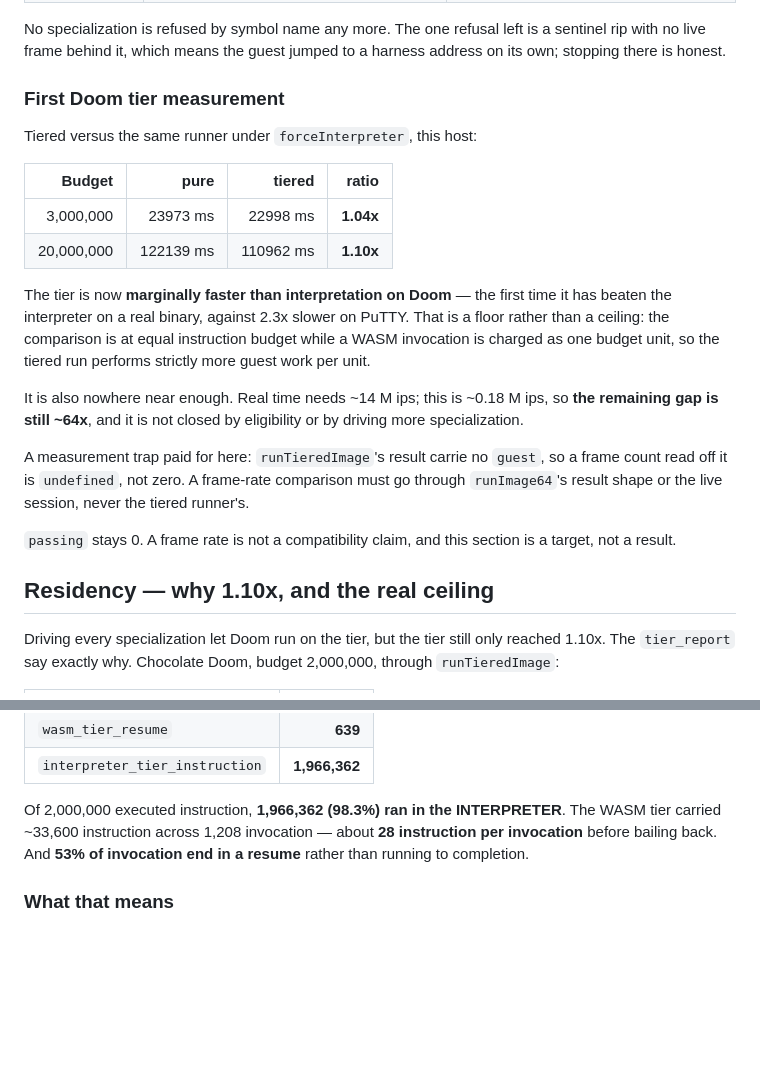
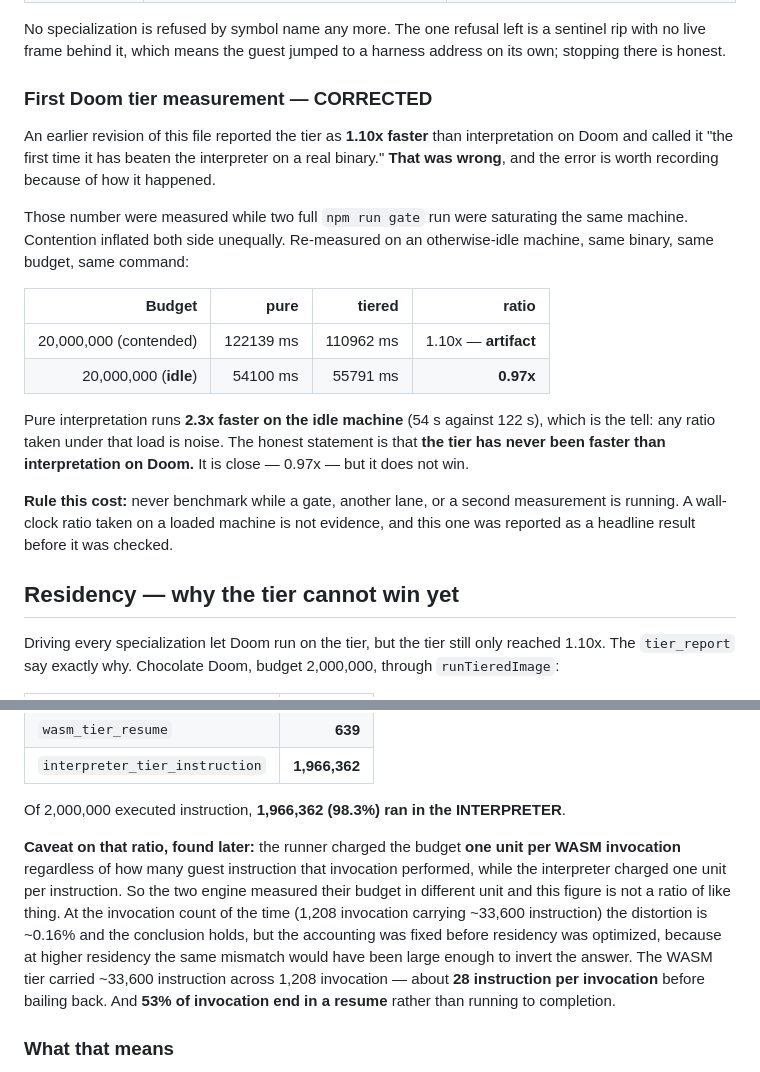
Before and after one commit to bygelo/BPTK, a Markdown page: doc/tier-throughput-log.md, 2 parts joined by grey strips. GitHub-like rendering; blank space fills up the shorter version.

Commit message:
doc: correct a false speed claim — the tier has never beaten the interpreter on Doom
This log reported the tier as 1.10x faster than interpretation on Doom and
called it the first time it had beaten the interpreter on a real binary. That
was wrong. The measurement was taken while two full `npm run gate` run were
saturating the same machine, and contention inflated the two side unequally.

Re-measured idle, same binary, same budget, same command: pure 54100 ms against
tiered 55791 ms = 0.97x. Pure interpretation itself runs 2.3x faster idle than
it did contended (54 s against 122 s), which is the tell that the original ratio
was noise. The honest statement is that the tier is CLOSE to interpretation on
Doom and does not beat it.

Also caveats the 98.3% residency figure: the runner charged one budget unit per
WASM invocation while the interpreter charged one per instruction, so that ratio
was not over like unit. At the invocation count of the time the distortion is
~0.16% and the conclusion holds, but the accounting was fixed before residency
was optimized, because at higher residency the mismatch would have been large
enough to invert the answer.

Records the rule this cost: never benchmark while a gate, a lane, or another
measurement is running. A wall-clock ratio from a loaded machine is not
evidence, and this one was reported as a headline result before being checked.

passing stays 0.

```diff
--- a/doc/tier-throughput-log.md
+++ b/doc/tier-throughput-log.md
@@ -172,34 +172,32 @@ No specialization is refused by symbol name any more. The one refusal left is a
 sentinel rip with no live frame behind it, which means the guest jumped to a
 harness address on its own; stopping there is honest.
 
-### First Doom tier measurement
+### First Doom tier measurement — CORRECTED
 
-Tiered versus the same runner under `forceInterpreter`, this host:
+An earlier revision of this file reported the tier as **1.10x faster** than
+interpretation on Doom and called it "the first time it has beaten the
+interpreter on a real binary." **That was wrong**, and the error is worth
+recording because of how it happened.
+
+Those number were measured while two full `npm run gate` run were saturating
+the same machine. Contention inflated both side unequally. Re-measured on an
+otherwise-idle machine, same binary, same budget, same command:
 
 | Budget | pure | tiered | ratio |
 | ---: | ---: | ---: | ---: |
-| 3,000,000 | 23973 ms | 22998 ms | **1.04x** |
-| 20,000,000 | 122139 ms | 110962 ms | **1.10x** |
+| 20,000,000 (contended) | 122139 ms | 110962 ms | 1.10x — **artifact** |
+| 20,000,000 (**idle**) | 54100 ms | 55791 ms | **0.97x** |
 
-The tier is now **marginally faster than interpretation on Doom** — the first
-time it has beaten the interpreter on a real binary, against 2.3x slower on
-PuTTY. That is a floor rather than a ceiling: the comparison is at equal
-instruction budget while a WASM invocation is charged as one budget unit, so the
-tiered run performs strictly more guest work per unit.
+Pure interpretation runs **2.3x faster on the idle machine** (54 s against 122
+s), which is the tell: any ratio taken under that load is noise. The honest
+statement is that **the tier has never been faster than interpretation on Doom.**
+It is close — 0.97x — but it does not win.
 
-It is also nowhere near enough. Real time needs ~14 M ips; this is ~0.18 M ips,
-so **the remaining gap is still ~64x**, and it is not closed by eligibility or
-by driving more specialization.
+**Rule this cost:** never benchmark while a gate, another lane, or a second
+measurement is running. A wall-clock ratio taken on a loaded machine is not
+evidence, and this one was reported as a headline result before it was checked.
 
-A measurement trap paid for here: `runTieredImage`'s result carrie no `guest`,
-so a frame count read off it is `undefined`, not zero. A frame-rate comparison
-must go through `runImage64`'s result shape or the live session, never the
-tiered runner's.
-
-`passing` stays 0. A frame rate is not a compatibility claim, and this section
-is a target, not a result.
-
-## Residency — why 1.10x, and the real ceiling
+## Residency — why the tier cannot win yet
 
 Driving every specialization let Doom run on the tier, but the tier still only
 reached 1.10x. The `tier_report` say exactly why. Chocolate Doom, budget
@@ -214,6 +212,15 @@ reached 1.10x. The `tier_report` say exactly why. Chocolate Doom, budget
 | `interpreter_tier_instruction` | **1,966,362** |
 
 Of 2,000,000 executed instruction, **1,966,362 (98.3%) ran in the INTERPRETER**.
+
+**Caveat on that ratio, found later:** the runner charged the budget **one unit
+per WASM invocation** regardless of how many guest instruction that invocation
+performed, while the interpreter charged one unit per instruction. So the two
+engine measured their budget in different unit and this figure is not a ratio of
+like thing. At the invocation count of the time (1,208 invocation carrying
+~33,600 instruction) the distortion is ~0.16% and the conclusion holds, but the
+accounting was fixed before residency was optimized, because at higher residency
+the same mismatch would have been large enough to invert the answer.
 The WASM tier carried ~33,600 instruction across 1,208 invocation — about **28
 instruction per invocation** before bailing back. And **53% of invocation end in
 a resume** rather than running to completion.
```
Also changed, not shown: CHANGELOG.md (+1 -1 lines).
